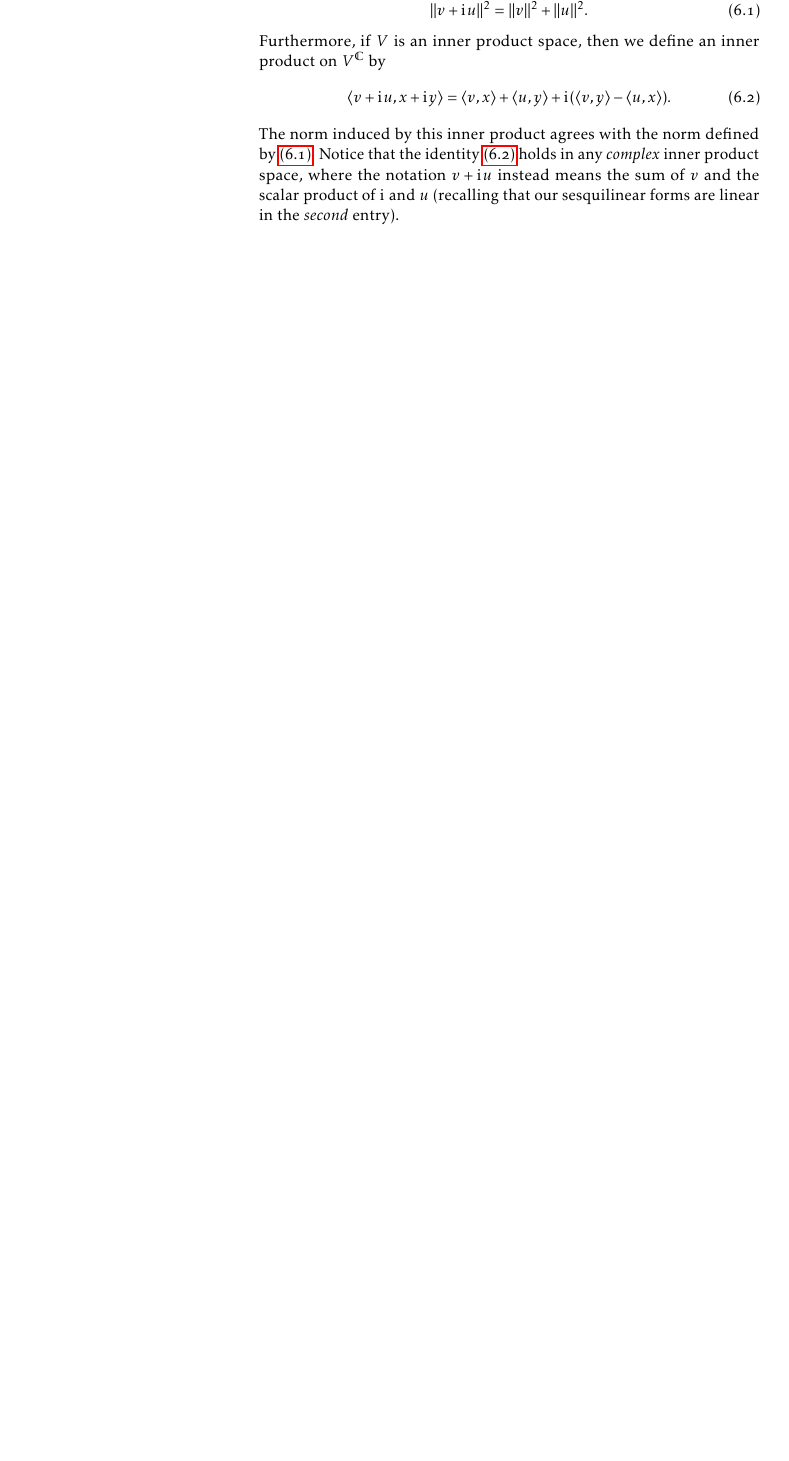
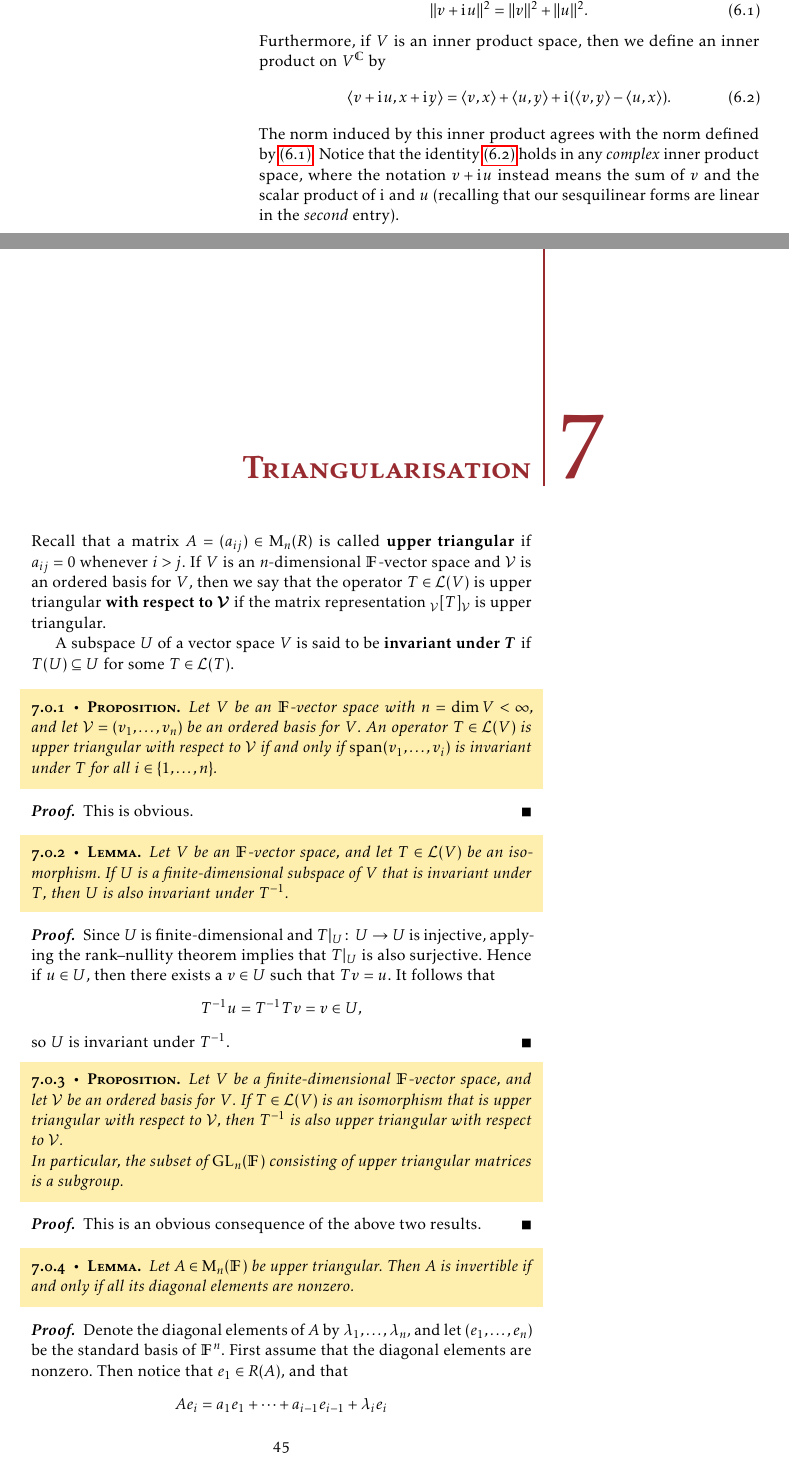
Before and after one commit to dnhansen/linear-algebra-notes, a LaTeX thesis (main.tex, which reads triangularisation.tex): part of page 48 of 49 before the commit and two parts of pages 48 and 49 of 53 after it, the two joined at a grey line, cut so that both start at the same text, the shorter picture padded with empty space. Compiled offline with pdfLaTeX.

Commit message:
Done chapter 7.

```diff
--- /dev/null
+++ b/triangularisation.tex
@@ -0,0 +1,57 @@
+\chapter{Triangularisation}
+
+Recall that a matrix $A = (a_{ij}) \in \mat{n}{R}$ is called \keyword{upper triangular} if $a_{ij} = 0$ whenever $i > j$. If $V$ is an $n$-dimensional $\fieldF$-vector space and $\calV$ is an ordered basis for $V$, then we say that the operator $T \in \lin(V)$ is upper triangular \keyword{with respect to $\calV$} if the matrix representation $\mr{\calV}{T}{\calV}$ is upper triangular.
+
+A subspace $U$ of a vector space $V$ is said to be \keyword{invariant under $T$} if $T(U) \subseteq U$ for some $T \in \lin(T)$.
+
+\begin{proposition}
+    \label{prop:upper-triangular-criterion}
+    Let $V$ be an $\fieldF$-vector space with $n = \dim V < \infty$, and let $\calV = (v_1, \ldots, v_n)$ be an ordered basis for $V$. An operator $T \in \lin(V)$ is upper triangular with respect to $\calV$ if and only if $\Span(v_1, \ldots, v_i)$ is invariant under $T$ for all $i \in \{1, \ldots, n\}$.
+\end{proposition}
+
+\begin{proof}
+    This is obvious.
+\end{proof}
+
+
+\begin{lemma}
+    Let $V$ be an $\fieldF$-vector space, and let $T \in \lin(V)$ be an isomorphism. If $U$ is a finite-dimensional subspace of $V$ that is invariant under $T$, then $U$ is also invariant under $\inv{T}$.
+\end{lemma}
+
+\begin{proof}
+    Since $U$ is finite-dimensional and $T|_U \colon U \to U$ is injective, applying the rank--nullity theorem implies that $T|_U$ is also surjective. Hence if $u \in U$, then there exists a $v \in U$ such that $Tv = u$. It follows that
+    %
+    \begin{equation*}
+        \inv{T} u
+            = \inv{T} Tv
+            = v
+            \in U,
+    \end{equation*}
+    %
+    so $U$ is invariant under $\inv{T}$.
+\end{proof}
+
+
+\begin{proposition}
+    Let $V$ be a finite-dimensional $\fieldF$-vector space, and let $\calV$ be an ordered basis for $V$. If $T \in \lin(V)$ is an isomorphism that is upper triangular with respect to $\calV$, then $\inv{T}$ is also upper triangular with respect to $\calV$.
+
+    In particular, the subset of $\matGL{n}{\fieldF}$ consisting of upper triangular matrices is a subgroup.
+\end{proposition}
+
+\begin{proof}
+    This is an obvious consequence of the above two results.
+\end{proof}
+
+
+\begin{lemma}
+    \label{lem:upper-triangular-invertible}
+    Let $A \in \mat{n}{\fieldF}$ be upper triangular. Then $A$ is invertible if and only if all its diagonal elements are nonzero.
+\end{lemma}
+
+\begin{proof}
+    Denote the diagonal elements of $A$ by $\lambda_1, \ldots, \lambda_n$, and let $(e_1, \ldots, e_n)$ be the standard basis of $\fieldF^n$. First assume that the diagonal elements are nonzero. Then notice that $e_1 \in R(A)$, and that
+    %
+    \begin{equation*}
+        A e_i
+            = a_1 e_1 + \cdots + a_{i-1} e_{i-1} + \lambda_i e_i
+    \end{equation*}
```
Also changed, not shown: main.tex (+1 -0 lines), triangularisation.tex (64 more changed lines).
